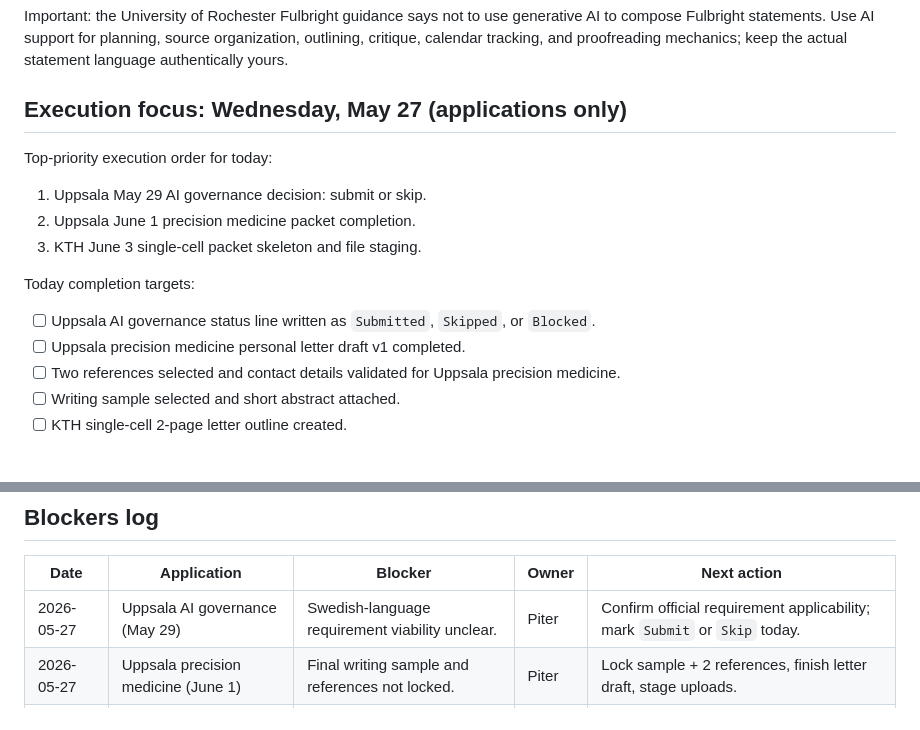
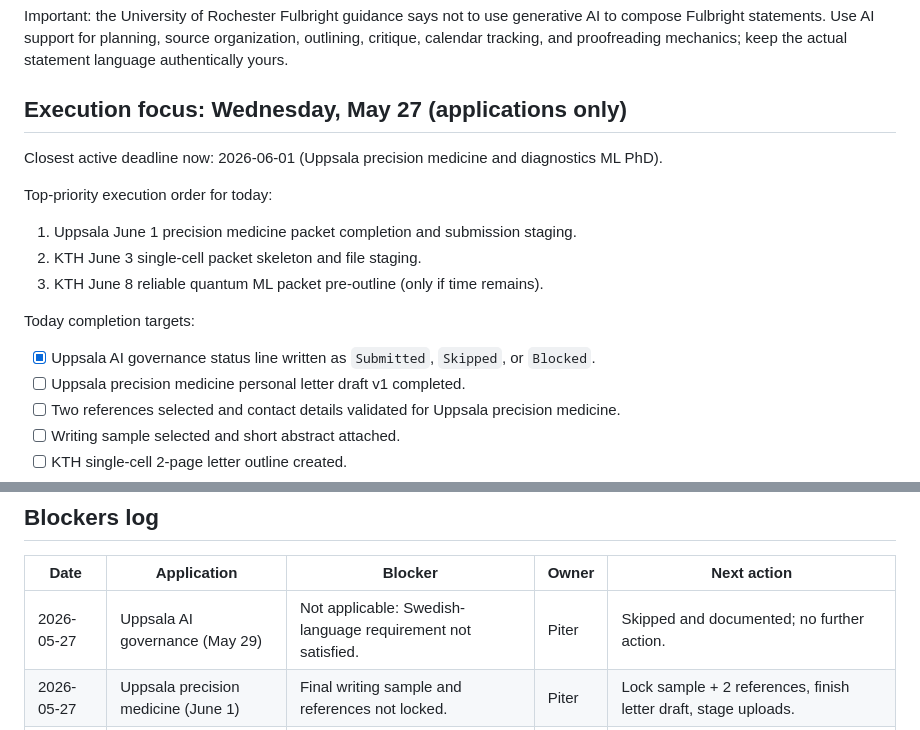
Before and after one commit to pzg8794/RESEARCH, a Markdown page: APPLICATIONS/PhD/may-2026-application-sprint.md, 2 parts joined by grey strips. GitHub-like rendering; blank space fills up the shorter version.

Commit message:
Refocus sprint on June 1 closest application deadline

```diff
--- a/APPLICATIONS/PhD/may-2026-application-sprint.md
+++ b/APPLICATIONS/PhD/may-2026-application-sprint.md
@@ -12,15 +12,17 @@ Important: the University of Rochester Fulbright guidance says not to use genera
 
 ## Execution focus: Wednesday, May 27 (applications only)
 
+Closest active deadline now: 2026-06-01 (Uppsala precision medicine and diagnostics ML PhD).
+
 Top-priority execution order for today:
 
-1. Uppsala May 29 AI governance decision: submit or skip.
-2. Uppsala June 1 precision medicine packet completion.
-3. KTH June 3 single-cell packet skeleton and file staging.
+1. Uppsala June 1 precision medicine packet completion and submission staging.
+2. KTH June 3 single-cell packet skeleton and file staging.
+3. KTH June 8 reliable quantum ML packet pre-outline (only if time remains).
 
 Today completion targets:
 
-- [ ] Uppsala AI governance status line written as `Submitted`, `Skipped`, or `Blocked`.
+- [x] Uppsala AI governance status line written as `Submitted`, `Skipped`, or `Blocked`.
 - [ ] Uppsala precision medicine personal letter draft v1 completed.
 - [ ] Two references selected and contact details validated for Uppsala precision medicine.
 - [ ] Writing sample selected and short abstract attached.
@@ -189,7 +191,7 @@ KTH June 3 single-cell packet quick start:
 
 | Date | Application | Blocker | Owner | Next action |
 | --- | --- | --- | --- | --- |
-| 2026-05-27 | Uppsala AI governance (May 29) | Swedish-language requirement viability unclear. | Piter | Confirm official requirement applicability; mark `Submit` or `Skip` today. |
+| 2026-05-27 | Uppsala AI governance (May 29) | Not applicable: Swedish-language requirement not satisfied. | Piter | Skipped and documented; no further action. |
 | 2026-05-27 | Uppsala precision medicine (June 1) | Final writing sample and references not locked. | Piter | Lock sample + 2 references, finish letter draft, stage uploads. |
 | 2026-05-27 | KTH single-cell (June 3) | Packet skeleton not yet assembled. | Piter | Build outline/checklist immediately after Uppsala June 1 packet draft. |
 
```
Also changed, not shown: other parts of APPLICATIONS/PhD/may-2026-application-sprint.md (+2 -2 lines).
